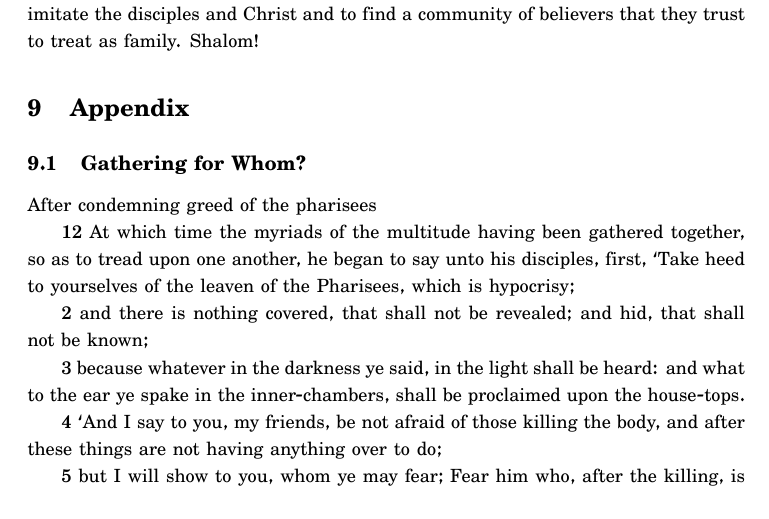
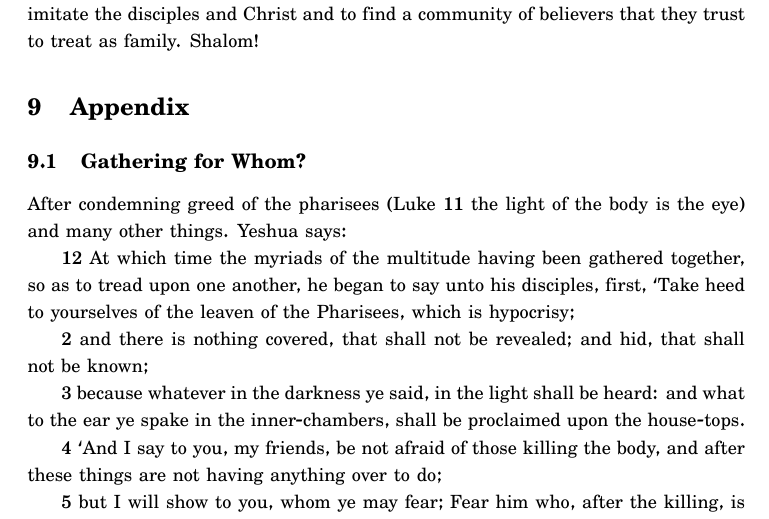
Before and after one commit to communes/unless-he-gives-up-all-his-possessions, a LaTeX document (unless he gives up all his possessions.tex): part of page 42 of 122, cut so that both start at the same text. Compiled offline with XeLaTeX; a missing font is replaced by an installed copy or a similar font.

Commit message:
clarification

```diff
--- a/unless he gives up all his possessions.tex
+++ b/unless he gives up all his possessions.tex
@@ -848,7 +848,7 @@ We have presented evidence for the next level community and Christ's movement be
 
 \section{Appendix}
 \subsection{Gathering for Whom? } \label{gathering for whom}
-After condemning greed of the pharisees
+After condemning greed of the pharisees (Luke 11 the light of the body is the eye) and many other things. Yeshua says:
 
 12 At which time the myriads of the multitude having been gathered together, so as to tread upon one another, he began to say unto his disciples, first, `Take heed to yourselves of the leaven of the Pharisees, which is hypocrisy;
 
```
